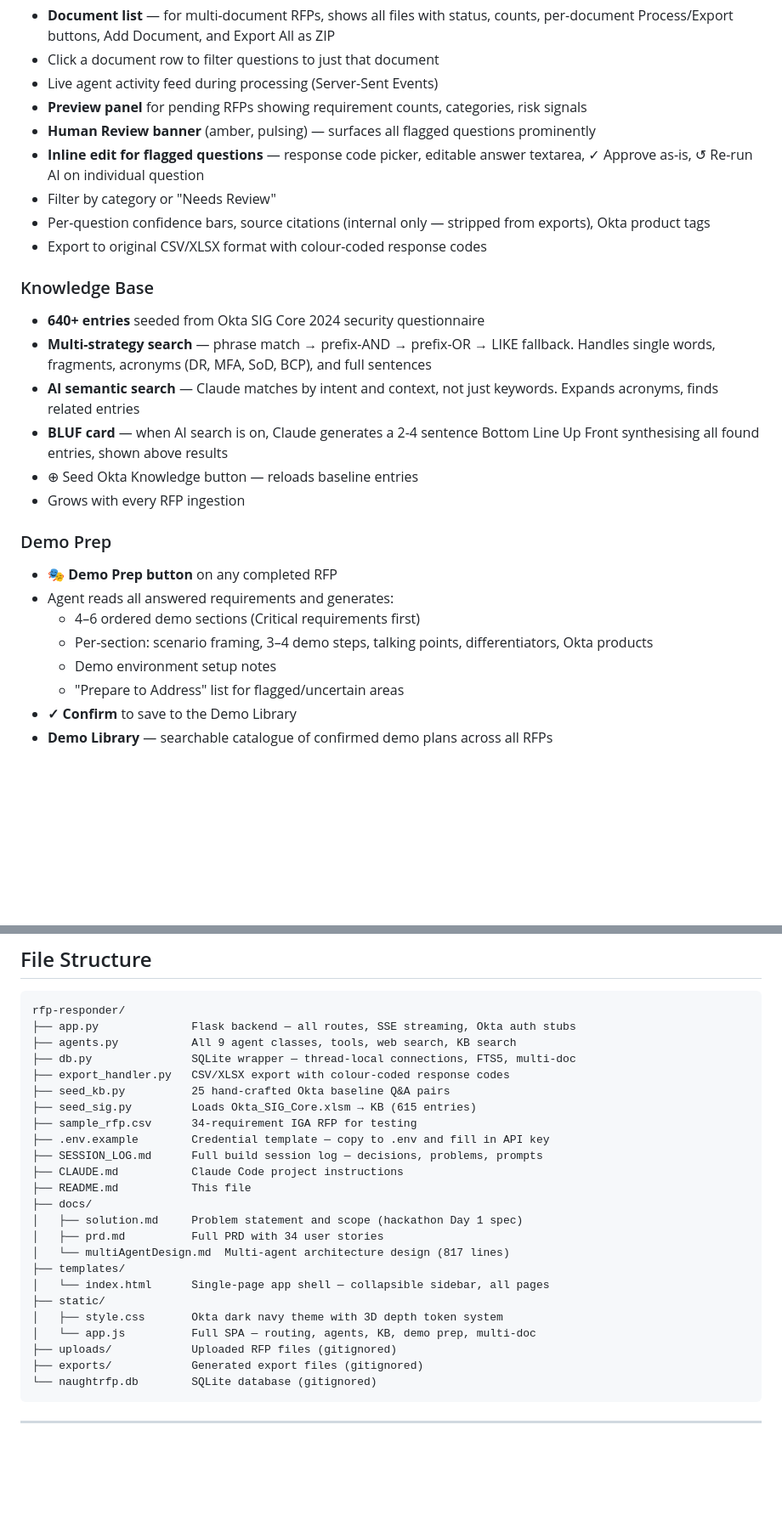
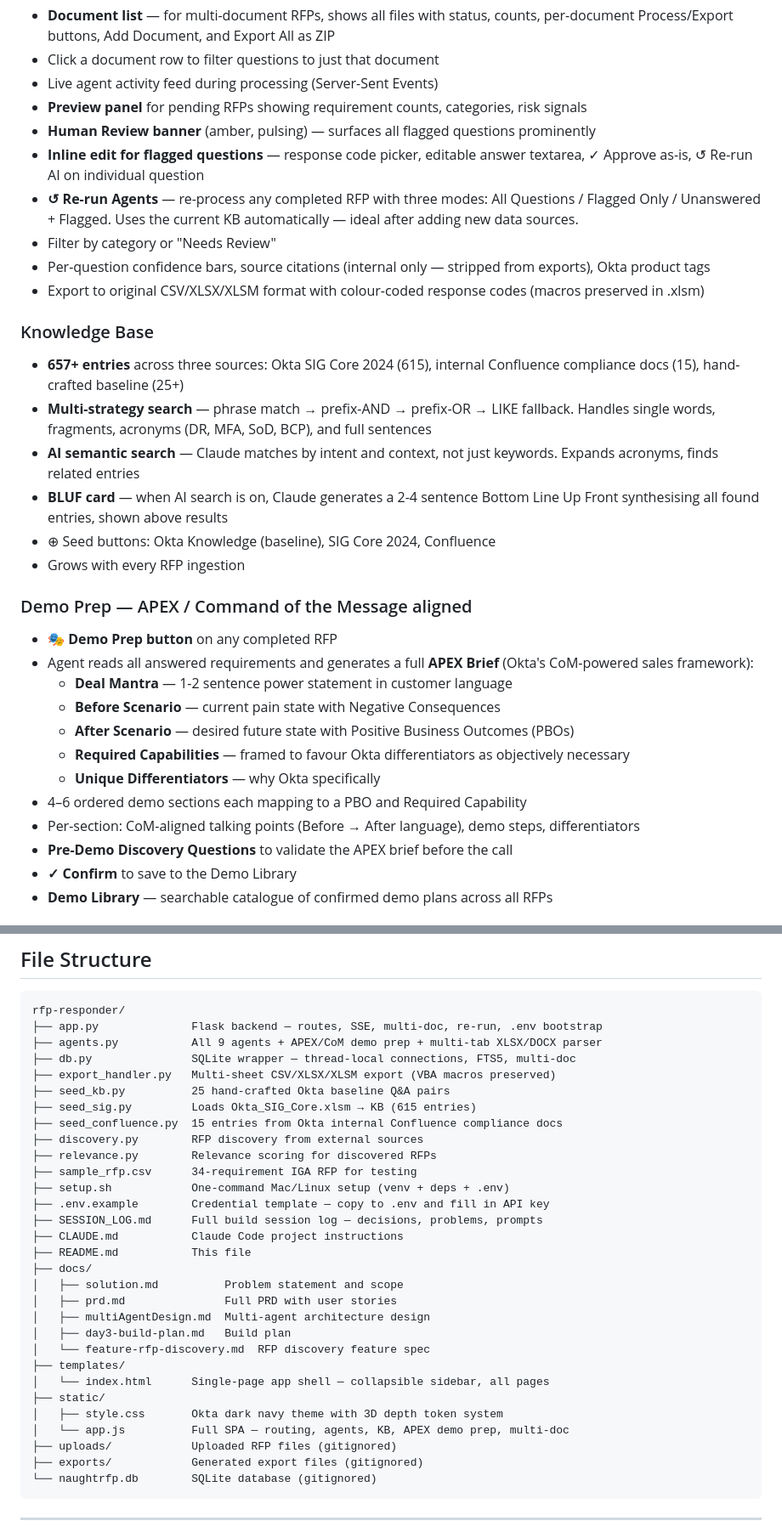
Before and after one commit to cleerox-svg/rfp-responder, a Markdown page: README.md, 2 parts joined by grey strips. Shown at 85% size. Drawn GitHub-style; blank space fills up the shorter version.

````diff
--- a/README.md
+++ b/README.md
@@ -194,25 +199,30 @@ Response codes follow standard vendor RFP notation:
 - **Preview panel** for pending RFPs showing requirement counts, categories, risk signals
 - **Human Review banner** (amber, pulsing) — surfaces all flagged questions prominently
 - **Inline edit for flagged questions** — response code picker, editable answer textarea, ✓ Approve as-is, ↺ Re-run AI on individual question
+- **↺ Re-run Agents** — re-process any completed RFP with three modes: All Questions / Flagged Only / Unanswered + Flagged. Uses the current KB automatically — ideal after adding new data sources.
 - Filter by category or "Needs Review"
 - Per-question confidence bars, source citations (internal only — stripped from exports), Okta product tags
-- Export to original CSV/XLSX format with colour-coded response codes
+- Export to original CSV/XLSX/XLSM format with colour-coded response codes (macros preserved in .xlsm)
 
 ### Knowledge Base
-- **640+ entries** seeded from Okta SIG Core 2024 security questionnaire
+- **657+ entries** across three sources: Okta SIG Core 2024 (615), internal Confluence compliance docs (15), hand-crafted baseline (25+)
 - **Multi-strategy search** — phrase match → prefix-AND → prefix-OR → LIKE fallback. Handles single words, fragments, acronyms (DR, MFA, SoD, BCP), and full sentences
 - **AI semantic search** — Claude matches by intent and context, not just keywords. Expands acronyms, finds related entries
 - **BLUF card** — when AI search is on, Claude generates a 2-4 sentence Bottom Line Up Front synthesising all found entries, shown above results
-- ⊕ Seed Okta Knowledge button — reloads baseline entries
+- ⊕ Seed buttons: Okta Knowledge (baseline), SIG Core 2024, Confluence
 - Grows with every RFP ingestion
 
-### Demo Prep
+### Demo Prep — APEX / Command of the Message aligned
 - **🎭 Demo Prep button** on any completed RFP
-- Agent reads all answered requirements and generates:
-  - 4–6 ordered demo sections (Critical requirements first)
-  - Per-section: scenario framing, 3–4 demo steps, talking points, differentiators, Okta products
-  - Demo environment setup notes
-  - "Prepare to Address" list for flagged/uncertain areas
+- Agent reads all answered requirements and generates a full **APEX Brief** (Okta's CoM-powered sales framework):
+  - **Deal Mantra** — 1-2 sentence power statement in customer language
+  - **Before Scenario** — current pain state with Negative Consequences
+  - **After Scenario** — desired future state with Positive Business Outcomes (PBOs)
+  - **Required Capabilities** — framed to favour Okta differentiators as objectively necessary
+  - **Unique Differentiators** — why Okta specifically
+- 4–6 ordered demo sections each mapping to a PBO and Required Capability
+- Per-section: CoM-aligned talking points (Before → After language), demo steps, differentiators
+- **Pre-Demo Discovery Questions** to validate the APEX brief before the call
 - **✓ Confirm** to save to the Demo Library
 - **Demo Library** — searchable catalogue of confirmed demo plans across all RFPs
 
@@ -414,26 +424,32 @@ This loads 615 entries from `Okta_SIG_Core.xlsm` into the KB.
 
 ```
 rfp-responder/
-├── app.py              Flask backend — all routes, SSE streaming, Okta auth stubs
-├── agents.py           All 9 agent classes, tools, web search, KB search
+├── app.py              Flask backend — routes, SSE, multi-doc, re-run, .env bootstrap
+├── agents.py           All 9 agents + APEX/CoM demo prep + multi-tab XLSX/DOCX parser
 ├── db.py               SQLite wrapper — thread-local connections, FTS5, multi-doc
-├── export_handler.py   CSV/XLSX export with colour-coded response codes
+├── export_handler.py   Multi-sheet CSV/XLSX/XLSM export (VBA macros preserved)
 ├── seed_kb.py          25 hand-crafted Okta baseline Q&A pairs
 ├── seed_sig.py         Loads Okta_SIG_Core.xlsm → KB (615 entries)
+├── seed_confluence.py  15 entries from Okta internal Confluence compliance docs
+├── discovery.py        RFP discovery from external sources
+├── relevance.py        Relevance scoring for discovered RFPs
 ├── sample_rfp.csv      34-requirement IGA RFP for testing
+├── setup.sh            One-command Mac/Linux setup (venv + deps + .env)
 ├── .env.example        Credential template — copy to .env and fill in API key
 ├── SESSION_LOG.md      Full build session log — decisions, problems, prompts
 ├── CLAUDE.md           Claude Code project instructions
 ├── README.md           This file
 ├── docs/
-│   ├── solution.md     Problem statement and scope (hackathon Day 1 spec)
-│   ├── prd.md          Full PRD with 34 user stories
-│   └── multiAgentDesign.md  Multi-agent architecture design (817 lines)
+│   ├── solution.md          Problem statement and scope
+│   ├── prd.md               Full PRD with user stories
+│   ├── multiAgentDesign.md  Multi-agent architecture design
+│   ├── day3-build-plan.md   Build plan
+│   └── feature-rfp-discovery.md  RFP discovery feature spec
 ├── templates/
 │   └── index.html      Single-page app shell — collapsible sidebar, all pages
 ├── static/
 │   ├── style.css       Okta dark navy theme with 3D depth token system
-│   └── app.js          Full SPA — routing, agents, KB, demo prep, multi-doc
+│   └── app.js          Full SPA — routing, agents, KB, APEX demo prep, multi-doc
 ├── uploads/            Uploaded RFP files (gitignored)
 ├── exports/            Generated export files (gitignored)
 └── naughtrfp.db        SQLite database (gitignored)
````
Also changed, not shown: other parts of README.md (+6 -1 lines), CLAUDE.md (+72 -51 lines), SESSION_LOG.md (+39 -0 lines).
